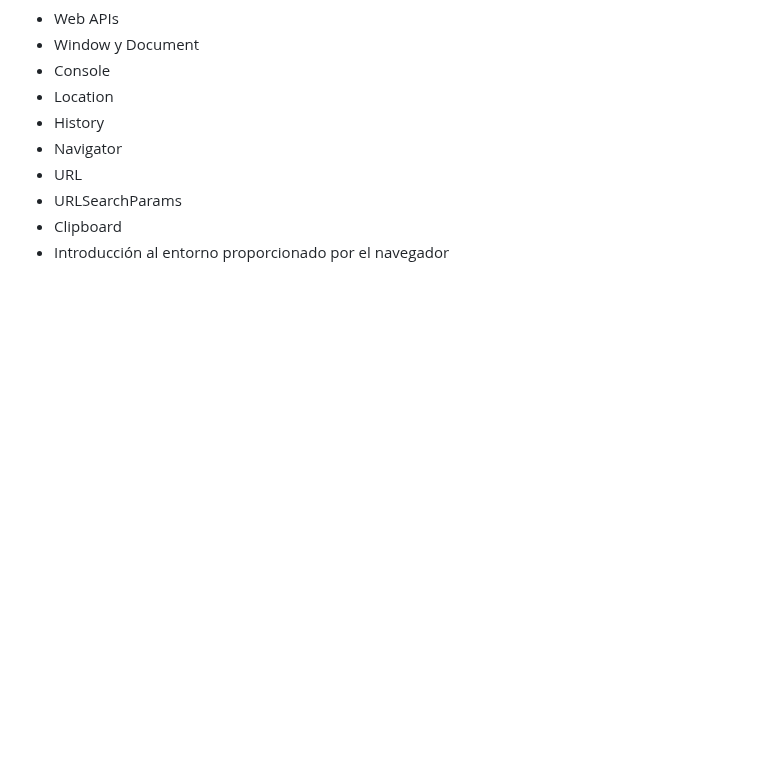
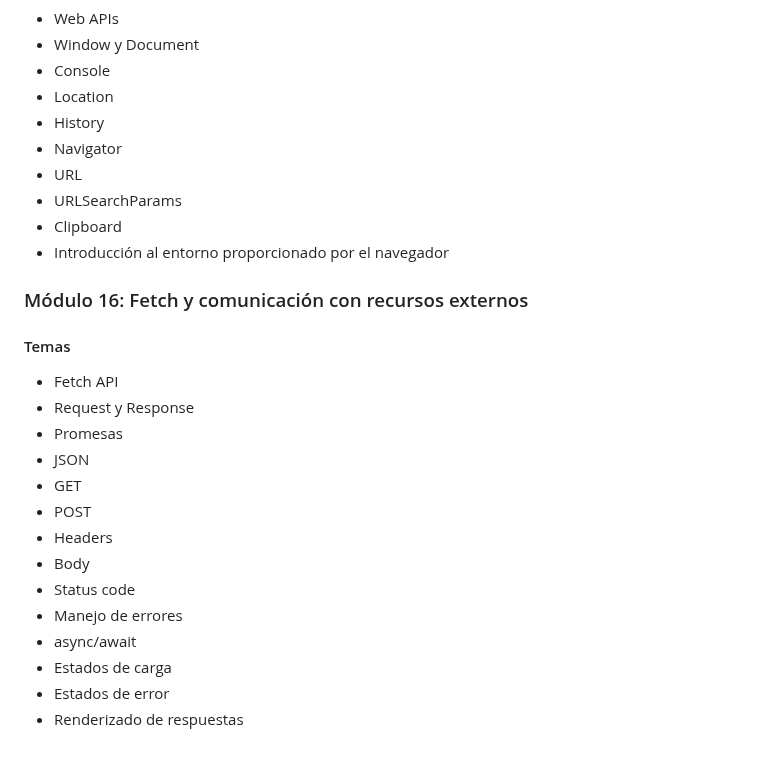
Before and after one commit to Saibot1310/Sistema-Gestion-Ventas-Interfaz, a Markdown page: README.md, the part around the change. GitHub-like rendering; blank space fills up the shorter version.

Commit message:
docs: agregar módulo sobre Fetch y comunicación con recursos externos en el README

```diff
--- a/README.md
+++ b/README.md
@@ -624,3 +624,20 @@ Por medio de un servidor instalado
 - URLSearchParams
 - Clipboard
 - Introducción al entorno proporcionado por el navegador
+
+### Módulo 16: Fetch y comunicación con recursos externos
+#### Temas
+- Fetch API
+- Request y Response
+- Promesas
+- JSON
+- GET
+- POST
+- Headers
+- Body
+- Status code
+- Manejo de errores
+- async/await
+- Estados de carga
+- Estados de error
+- Renderizado de respuestas
```
